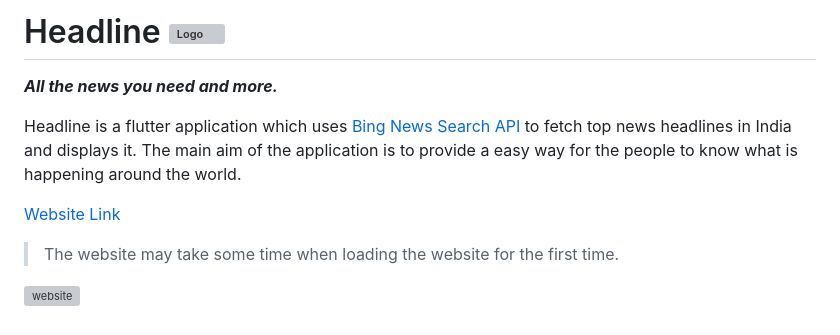
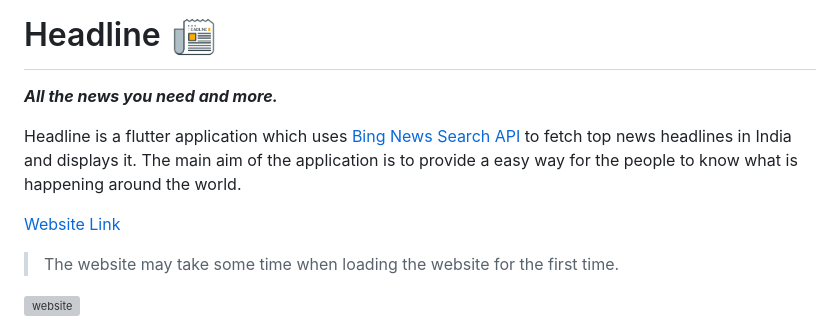
Before and after one commit to Shyam16102001/Headline, a Markdown page: README.md, the part around the change printed below. Drawn GitHub-style; pictures changed too: assets/images/icon.png (added); grey boxes are pictures that could not be loaded.

Commit message:
Add logo.png for readme.md

```diff
--- a/README.md
+++ b/README.md
@@ -1,10 +1,12 @@
-# Headline <img src="https://github.com/Shyam16102001/Headline/blob/main/assets/icons/icon.svg" alt="Logo" width="50" >
+# Headline <img src="https://github.com/Shyam16102001/Headline/blob/main/assets/images/icon.png" alt="Logo" width="50" >
+
 **_All the news you need and more._**
 
 Headline is a flutter application which uses [Bing News Search API](https://www.microsoft.com/en-us/bing/apis/bing-news-search-api) to fetch top news headlines in India and displays it.
 The main aim of the application is to provide a easy way for the people to know what is happening around the world.
 
 [Website Link](https://headline16102001.netlify.app/#/)
+
 > The website may take some time when loading the website for the first time.
 
 ![website](https://user-images.githubusercontent.com/55325014/159108921-4f7b9ddd-a4a8-4401-8902-d0d57ec74950.png)
```
Also changed, not shown: other parts of README.md (+1 -2 lines).
